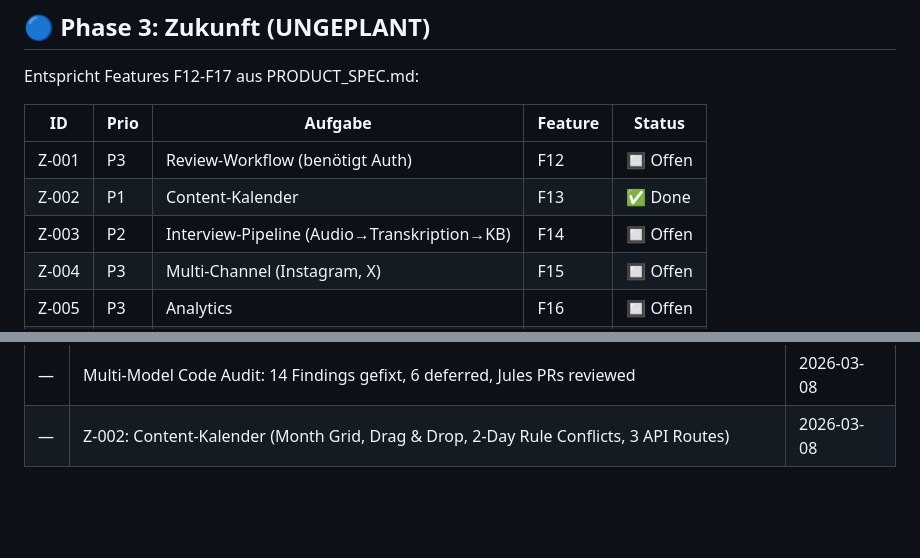
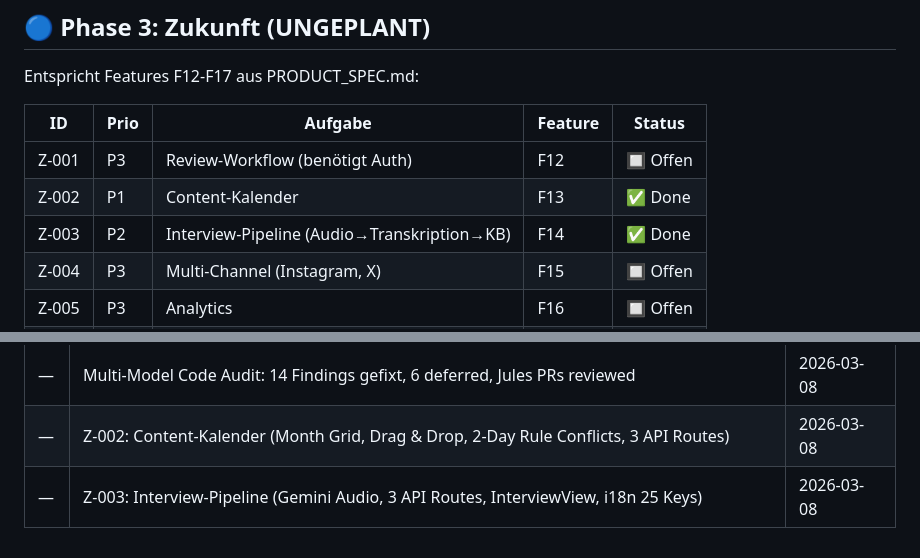
Before and after one commit to MSCHKY/B-CONTENT, a Markdown page: b-content/BACKLOG.md, 2 parts joined by grey strips. GitHub-like rendering; blank space fills up the shorter version.

```diff
--- a/b-content/BACKLOG.md
+++ b/b-content/BACKLOG.md
@@ -61,7 +61,7 @@ Entspricht Features F12-F17 aus PRODUCT_SPEC.md:
 |-------|------|--------------------------------------------------|---------|-----------|
 | Z-001 | P3   | Review-Workflow (benötigt Auth)                  | F12     | 🔲 Offen  |
 | Z-002 | P1   | Content-Kalender                                 | F13     | ✅ Done   |
-| Z-003 | P2   | Interview-Pipeline (Audio→Transkription→KB)      | F14     | 🔲 Offen  |
+| Z-003 | P2   | Interview-Pipeline (Audio→Transkription→KB)      | F14     | ✅ Done   |
 | Z-004 | P3   | Multi-Channel (Instagram, X)                     | F15     | 🔲 Offen  |
 | Z-005 | P3   | Analytics                                        | F16     | 🔲 Offen  |
 | Z-006 | P3   | B/WIRE Integration                               | F17     | 🔲 Offen  |
@@ -110,3 +110,4 @@ Entspricht Features F12-F17 aus PRODUCT_SPEC.md:
 | —     | Library Archive: Soft-Delete, Restore, Purge + Hono Route-Ordering Fix | 2026-03-07 |
 | —     | Multi-Model Code Audit: 14 Findings gefixt, 6 deferred, Jules PRs reviewed | 2026-03-08 |
 | —     | Z-002: Content-Kalender (Month Grid, Drag & Drop, 2-Day Rule Conflicts, 3 API Routes) | 2026-03-08 |
+| —     | Z-003: Interview-Pipeline (Gemini Audio, 3 API Routes, InterviewView, i18n 25 Keys) | 2026-03-08 |
```
Also changed, not shown: other parts of b-content/BACKLOG.md (+1 -1 lines), HANDOVER_CONTEXT.md (+4 -2 lines), b-content/HANDOVER_CONTEXT.md (+12 -3 lines).
